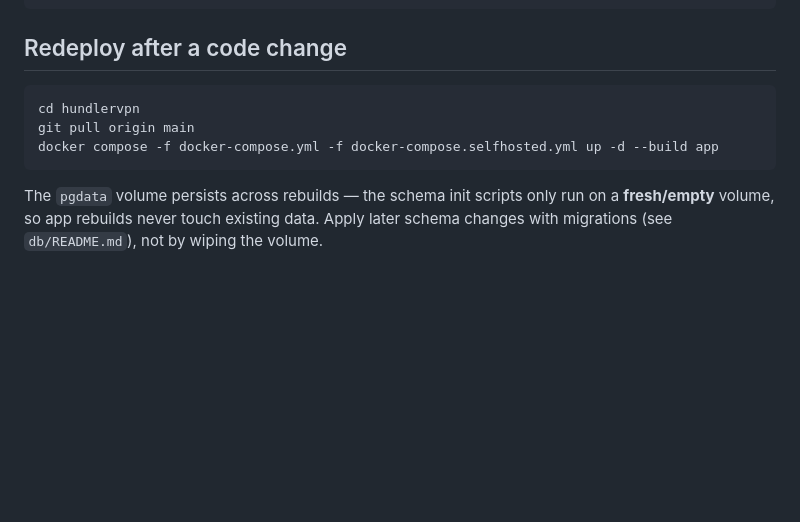
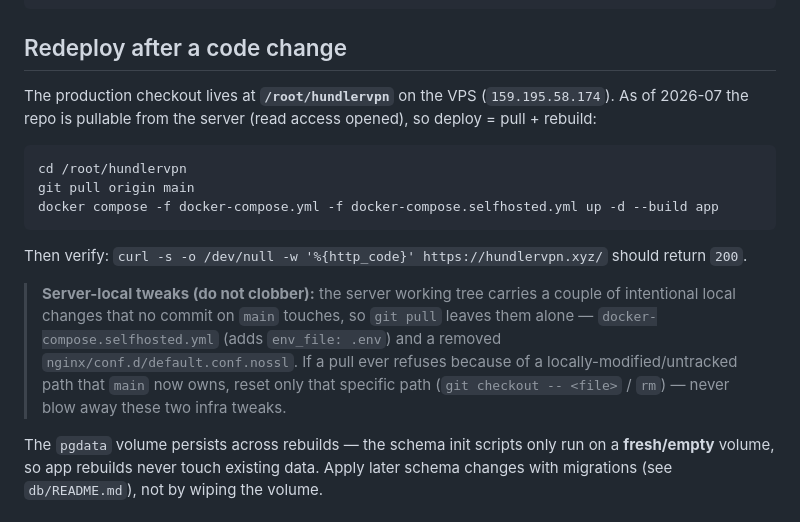
Before and after one commit to hundlervpn/hundlervpn, a Markdown page: docs/deployment.md, the part around the change. Rendered like a GitHub page; blank space fills up the shorter version.

````diff
--- a/docs/deployment.md
+++ b/docs/deployment.md
@@ -49,11 +49,26 @@ docker compose -f docker-compose.yml -f docker-compose.selfhosted.yml up -d --bu
 
 ## Redeploy after a code change
 
+The production checkout lives at **`/root/hundlervpn`** on the VPS
+(`159.195.58.174`). As of 2026-07 the repo is pullable from the server (read
+access opened), so deploy = pull + rebuild:
+
 ```bash
-cd hundlervpn
+cd /root/hundlervpn
 git pull origin main
 docker compose -f docker-compose.yml -f docker-compose.selfhosted.yml up -d --build app
 ```
+
+Then verify: `curl -s -o /dev/null -w '%{http_code}' https://hundlervpn.xyz/`
+should return `200`.
+
+> **Server-local tweaks (do not clobber):** the server working tree carries a
+> couple of intentional local changes that no commit on `main` touches, so
+> `git pull` leaves them alone — `docker-compose.selfhosted.yml` (adds
+> `env_file: .env`) and a removed `nginx/conf.d/default.conf.nossl`. If a pull
+> ever refuses because of a locally-modified/untracked path that `main` now
+> owns, reset only that specific path (`git checkout -- <file>` / `rm`) — never
+> blow away these two infra tweaks.
 
 The `pgdata` volume persists across rebuilds — the schema init scripts only run
 on a **fresh/empty** volume, so app rebuilds never touch existing data. Apply
````
Also changed, not shown: MINIAPP-AGENTS.md (+14 -3 lines), docs/frontend.md (+28 -2 lines).
